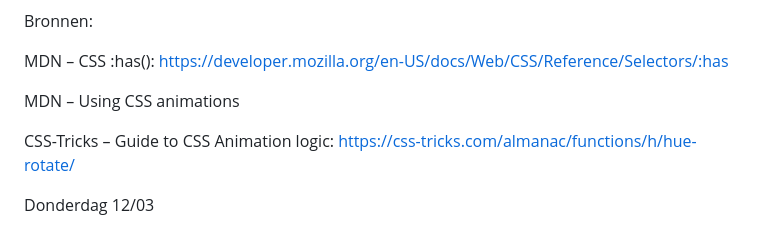
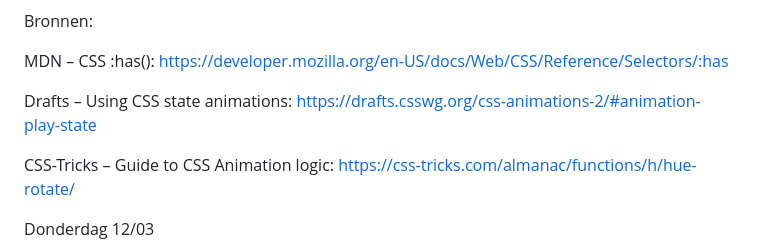
Before and after one commit to OceanGonen/CSS-eindopdracht, a Markdown page: README.md, the part around the change. GitHub-like rendering.

Commit message:
Update link for CSS animations reference

```diff
--- a/README.md
+++ b/README.md
@@ -43,7 +43,7 @@ Bronnen:
 
 MDN – CSS :has():  https://developer.mozilla.org/en-US/docs/Web/CSS/Reference/Selectors/:has
 
-MDN – Using CSS animations
+Drafts – Using CSS state animations: https://drafts.csswg.org/css-animations-2/#animation-play-state
 
 CSS-Tricks – Guide to CSS Animation logic: https://css-tricks.com/almanac/functions/h/hue-rotate/
 
```
